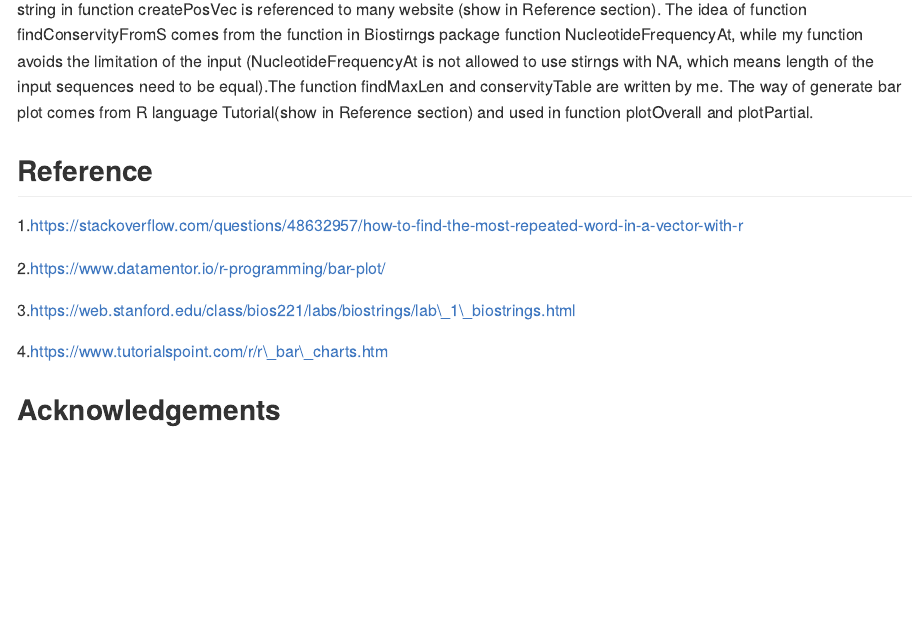
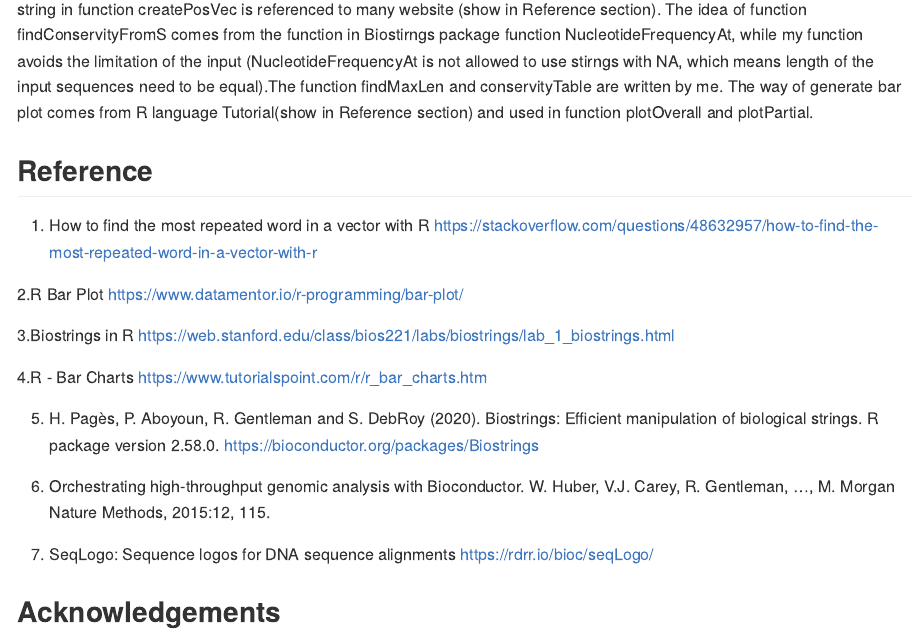
Before and after one commit to hezijin/conservedPos, an R Markdown document (README.Rmd): the page in a window 1100 px wide, from 960 px down. The pictures show the output file README.md that the author committed with the source, drawn offline in the style of GitHub.

Commit message:
Add reference to README

```diff
--- a/README.Rmd
+++ b/README.Rmd
@@ -47,14 +47,29 @@ conservityTable while plotPartial()plots the seleted region from users.
 The idea of developing this package is inspired by PWM Viewing and Searching. The way of clear up and reformat sequence string in function createPosVec is referenced to many website (show in Reference section). The idea of function findConservityFromS comes from the function in Biostirngs package function NucleotideFrequencyAt, while my function avoids the limitation of the input (NucleotideFrequencyAt is not allowed to use stirngs with NA, which means length of the input sequences need to be equal).The function findMaxLen and conservityTable are written by me. The way of generate bar plot comes from R language Tutorial(show in Reference section) and used in function plotOverall and plotPartial.
 
 ## Reference
-1.https://stackoverflow.com/questions/48632957/how-to-find-the-most-repeated-word-in-a-vector-with-r
+1. How to find the most repeated word in a vector with R
+https://stackoverflow.com/questions/48632957/how-to-find-the-most-repeated-word-in-a-vector-with-r
 
-2.https://www.datamentor.io/r-programming/bar-plot/
+2.R Bar Plot
+https://www.datamentor.io/r-programming/bar-plot/
 
-3.https://web.stanford.edu/class/bios221/labs/biostrings/lab_1_biostrings.html
+3.Biostrings in R
+https://web.stanford.edu/class/bios221/labs/biostrings/lab_1_biostrings.html
 
-4.https://www.tutorialspoint.com/r/r_bar_charts.htm
+4.R - Bar Charts
+https://www.tutorialspoint.com/r/r_bar_charts.htm
 
+5. H. Pagès, P. Aboyoun, R. Gentleman and S. DebRoy
+  (2020). Biostrings: Efficient manipulation of
+  biological strings. R package version 2.58.0.
+  https://bioconductor.org/packages/Biostrings
+
+6. Orchestrating high-throughput genomic analysis with
+  Bioconductor. W. Huber, V.J. Carey, R. Gentleman, ...,
+  M. Morgan Nature Methods, 2015:12, 115.
+
+7. SeqLogo: Sequence logos for DNA sequence alignments
+https://rdrr.io/bioc/seqLogo/
 
 ## Acknowledgements
 
```
Also changed, not shown: README.md.
